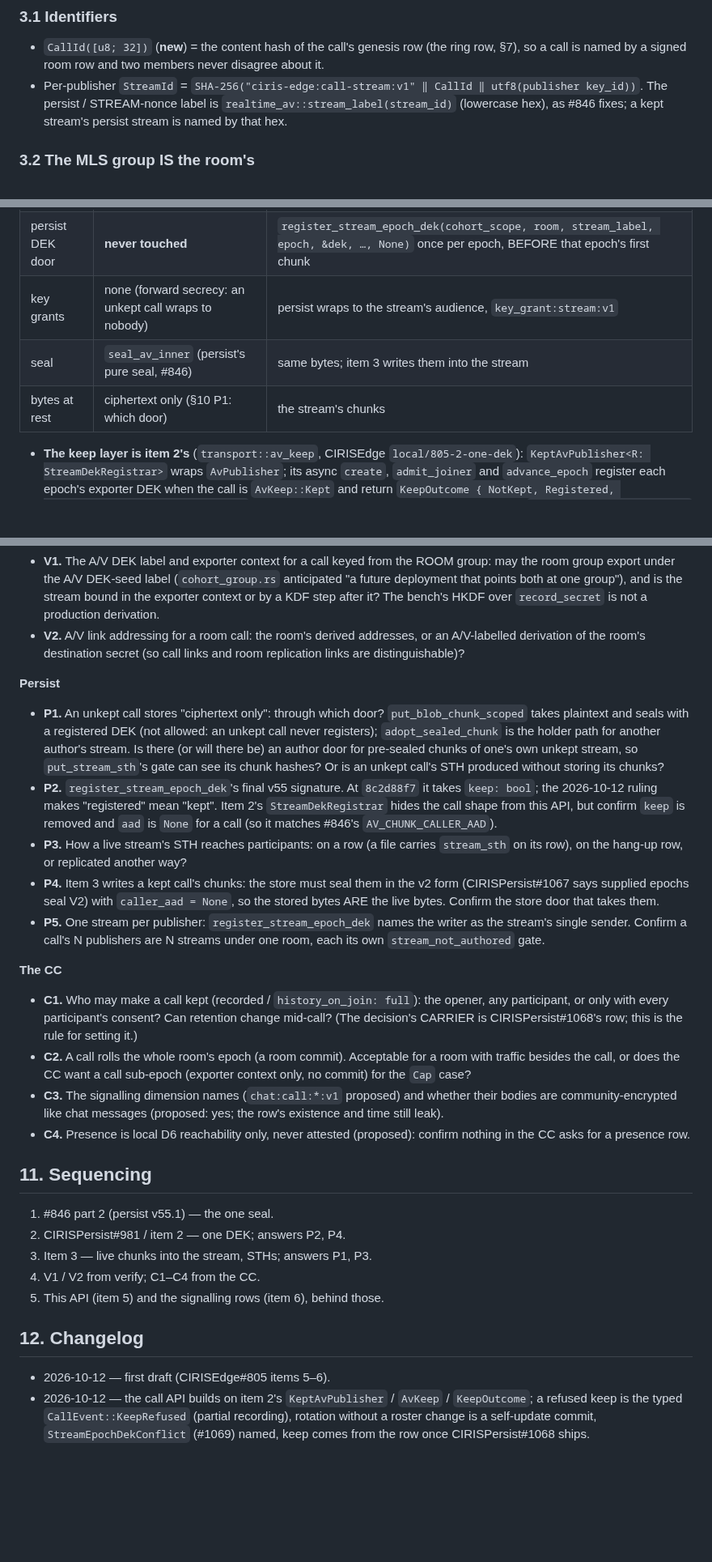
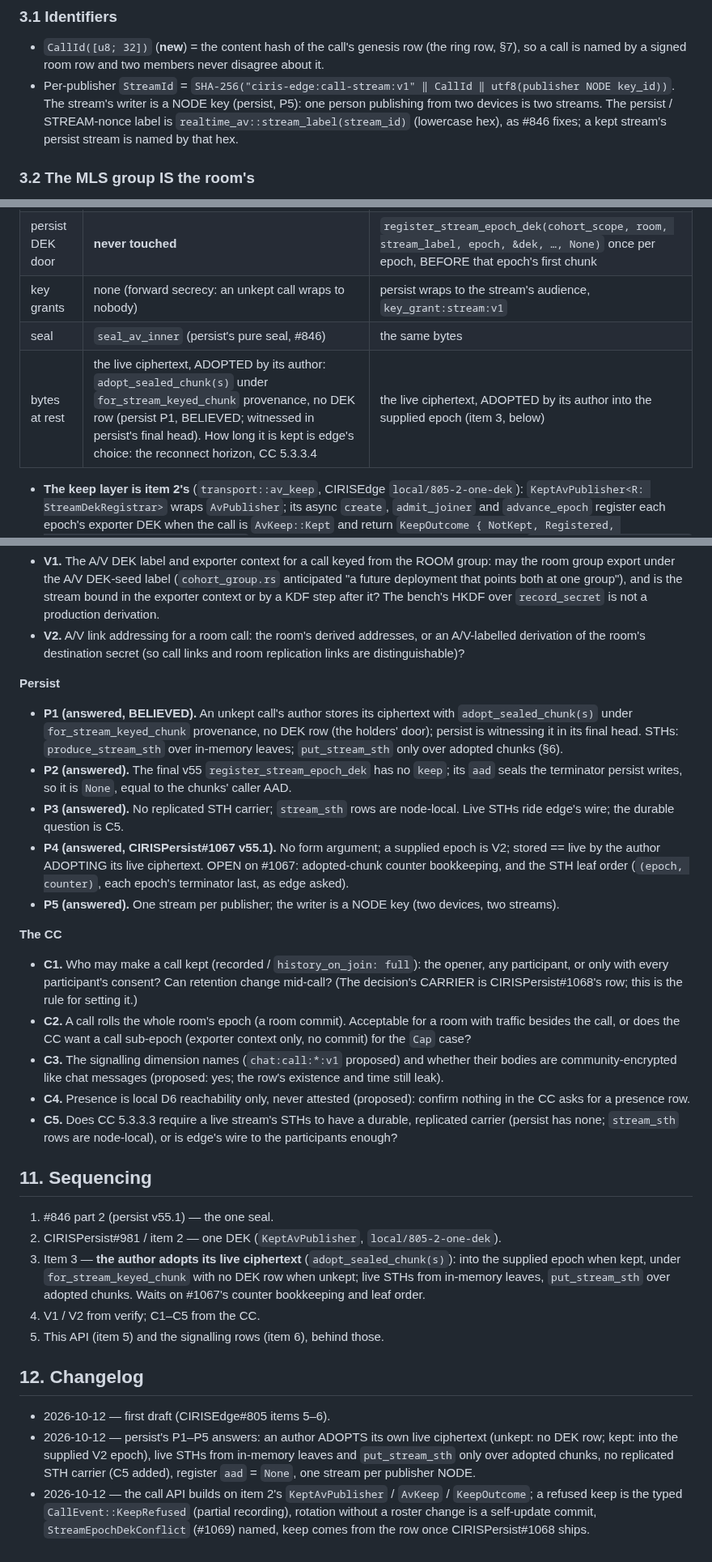
Before and after one commit to CIRISAI/CIRISEdge, a Markdown page: FSD/AV_CALL_API.md, 3 parts joined by grey strips. Shown at 81% size. Drawn GitHub-style; blank space fills up the shorter version.

Commit message:
docs(805): AV_CALL_API — persist's P1–P5 answers; item 3 is the author adopting its live ciphertext
- P1: an unkept call's author adopts its ciphertext (adopt_sealed_chunk(s),
  for_stream_keyed_chunk, no DEK row); live STHs from in-memory leaves;
  put_stream_sth only over adopted chunks.
- P2: final v55 register has no `keep`; its aad seals persist's terminator,
  so None (= AV_CHUNK_CALLER_AAD).
- P3: no replicated STH carrier; live STHs ride edge's wire; C5 to the CC.
- P4: a supplied epoch is V2; stored == live because the author ADOPTS its
  live chunks, never re-seals; #1067 still open on counter bookkeeping and
  leaf order.
- P5: one stream per publisher NODE key.
- §11 item 3 restated accordingly.

Co-Authored-By: Claude Opus 5.5 <noreply@anthropic.com>
Claude-Session: https://claude.ai/code/session_01Bzxmyd64qo6upHJaSLKdX8

```diff
--- a/FSD/AV_CALL_API.md
+++ b/FSD/AV_CALL_API.md
@@ -53,7 +53,8 @@ over `CohortGroup::record_secret`, but with a bench-only HKDF label; §10 V1.)
 - `CallId([u8; 32])` (**new**) = the content hash of the call's genesis row (the ring row, §7),
   so a call is named by a signed room row and two members never disagree about it.
 - Per-publisher `StreamId` = `SHA-256("ciris-edge:call-stream:v1" ‖ CallId ‖ utf8(publisher
-  key_id))`. The persist / STREAM-nonce label is `realtime_av::stream_label(stream_id)` (lowercase
+  NODE key_id))`. The stream's writer is a NODE key (persist, P5): one person publishing from two
+  devices is two streams. The persist / STREAM-nonce label is `realtime_av::stream_label(stream_id)` (lowercase
   hex), as #846 fixes; a kept stream's persist stream is named by that hex.
 
 ### 3.2 The MLS group IS the room's
@@ -155,8 +156,8 @@ walks the list.
 | DEK | room MLS exporter (§3.2), in memory, zeroized at the roll | the same exporter secret |
 | persist DEK door | **never touched** | `register_stream_epoch_dek(cohort_scope, room, stream_label, epoch, &dek, …, None)` once per epoch, BEFORE that epoch's first chunk |
 | key grants | none (forward secrecy: an unkept call wraps to nobody) | persist wraps to the stream's audience, `key_grant:stream:v1` |
-| seal | `seal_av_inner` (persist's pure seal, #846) | same bytes; item 3 writes them into the stream |
-| bytes at rest | ciphertext only (§10 P1: which door) | the stream's chunks |
+| seal | `seal_av_inner` (persist's pure seal, #846) | the same bytes |
+| bytes at rest | the live ciphertext, ADOPTED by its author: `adopt_sealed_chunk(s)` under `for_stream_keyed_chunk` provenance, no DEK row (persist P1, BELIEVED; witnessed in persist's final head). How long it is kept is edge's choice: the reconnect horizon, CC 5.3.3.4 | the live ciphertext, ADOPTED by its author into the supplied epoch (item 3, below) |
 
 - **The keep layer is item 2's** (`transport::av_keep`, CIRISEdge `local/805-2-one-dek`):
   `KeptAvPublisher<R: StreamDekRegistrar>` wraps `AvPublisher`; its async `create`, `admit_joiner`
@@ -269,23 +279,19 @@ refused frame).
   distinguishable)?
 
 **Persist**
-- **P1.** An unkept call stores "ciphertext only": through which door? `put_blob_chunk_scoped`
-  takes plaintext and seals with a registered DEK (not allowed: an unkept call never registers);
-  `adopt_sealed_chunk` is the holder path for another author's stream. Is there (or will there be) an
-  author door for pre-sealed chunks of one's own unkept stream, so `put_stream_sth`'s gate can see
-  its chunk hashes? Or is an unkept call's STH produced without storing its chunks?
-- **P2.** `register_stream_epoch_dek`'s final v55 signature. At `8c2d88f7` it takes `keep: bool`;
-  the 2026-10-12 ruling makes "registered" mean "kept". Item 2's `StreamDekRegistrar` hides the
-  call shape from this API, but confirm `keep` is removed and `aad` is `None` for a call (so it
-  matches #846's `AV_CHUNK_CALLER_AAD`).
-- **P3.** How a live stream's STH reaches participants: on a row (a file carries `stream_sth` on its
-  row), on the hang-up row, or replicated another way?
-- **P4.** Item 3 writes a kept call's chunks: the store must seal them in the v2 form
-  (CIRISPersist#1067 says supplied epochs seal V2) with `caller_aad = None`, so the stored bytes ARE
-  the live bytes. Confirm the store door that takes them.
-- **P5.** One stream per publisher: `register_stream_epoch_dek` names the writer as the stream's
-  single sender. Confirm a call's N publishers are N streams under one room, each its own
-  `stream_not_authored` gate.
+- **P1 (answered, BELIEVED).** An unkept call's author stores its ciphertext with
+  `adopt_sealed_chunk(s)` under `for_stream_keyed_chunk` provenance, no DEK row (the holders' door);
+  persist is witnessing it in its final head. STHs: `produce_stream_sth` over in-memory leaves;
+  `put_stream_sth` only over adopted chunks (§6).
+- **P2 (answered).** The final v55 `register_stream_epoch_dek` has no `keep`; its `aad` seals the
+  terminator persist writes, so it is `None`, equal to the chunks' caller AAD.
+- **P3 (answered).** No replicated STH carrier; `stream_sth` rows are node-local. Live STHs ride
+  edge's wire; the durable question is C5.
+- **P4 (answered, CIRISPersist#1067 v55.1).** No form argument; a supplied epoch is V2; stored ==
+  live by the author ADOPTING its live ciphertext. OPEN on #1067: adopted-chunk counter bookkeeping,
+  and the STH leaf order (`(epoch, counter)`, each epoch's terminator last, as edge asked).
+- **P5 (answered).** One stream per publisher; the writer is a NODE key (two devices, two
+  streams).
 
 **The CC**
 - **C1.** Who may make a call kept (recorded / `history_on_join: full`): the opener, any
@@ -298,18 +304,27 @@ refused frame).
   community-encrypted like chat messages (proposed: yes; the row's existence and time still leak).
 - **C4.** Presence is local D6 reachability only, never attested (proposed): confirm nothing in the
   CC asks for a presence row.
+- **C5.** Does CC 5.3.3.3 require a live stream's STHs to have a durable, replicated carrier (persist
+  has none; `stream_sth` rows are node-local), or is edge's wire to the participants enough?
 
 ## 11. Sequencing
 
 1. #846 part 2 (persist v55.1) — the one seal.
-2. CIRISPersist#981 / item 2 — one DEK; answers P2, P4.
-3. Item 3 — live chunks into the stream, STHs; answers P1, P3.
-4. V1 / V2 from verify; C1–C4 from the CC.
+2. CIRISPersist#981 / item 2 — one DEK (`KeptAvPublisher`, `local/805-2-one-dek`).
+3. Item 3 — **the author adopts its live ciphertext** (`adopt_sealed_chunk(s)`): into the supplied
+   epoch when kept, under `for_stream_keyed_chunk` with no DEK row when unkept; live STHs from
+   in-memory leaves, `put_stream_sth` over adopted chunks. Waits on #1067's counter bookkeeping and
+   leaf order.
+4. V1 / V2 from verify; C1–C5 from the CC.
 5. This API (item 5) and the signalling rows (item 6), behind those.
 
 ## 12. Changelog
 
 - 2026-10-12 — first draft (CIRISEdge#805 items 5–6).
+- 2026-10-12 — persist's P1–P5 answers: an author ADOPTS its own live ciphertext (unkept: no DEK
+  row; kept: into the supplied V2 epoch), live STHs from in-memory leaves and `put_stream_sth` only
+  over adopted chunks, no replicated STH carrier (C5 added), register `aad` = `None`, one stream per
+  publisher NODE.
 - 2026-10-12 — the call API builds on item 2's `KeptAvPublisher` / `AvKeep` / `KeepOutcome`; a
   refused keep is the typed `CallEvent::KeepRefused` (partial recording), rotation without a roster
   change is a self-update commit, `StreamEpochDekConflict` (#1069) named, keep comes from the row
```
Also changed, not shown: other parts of FSD/AV_CALL_API.md (+16 -7 lines).
